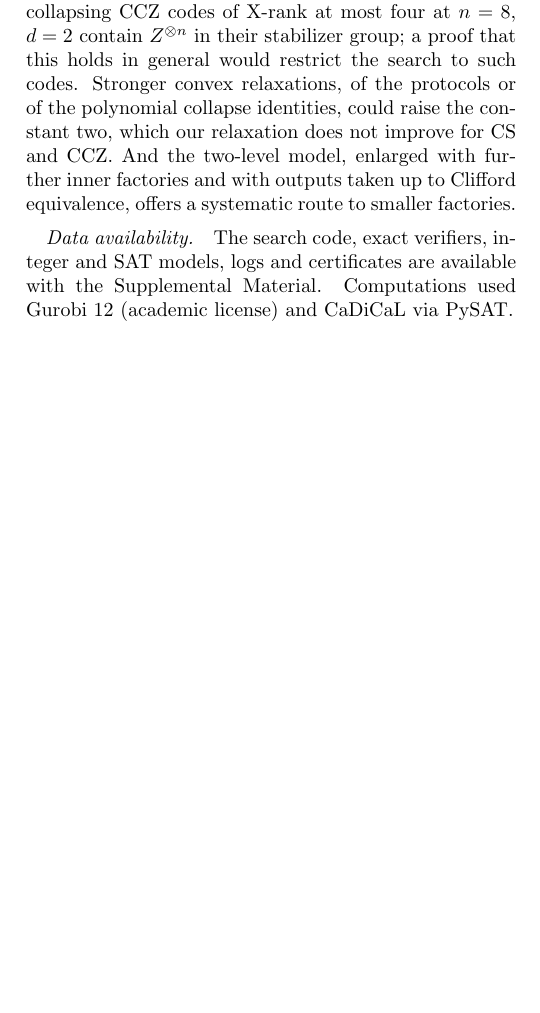
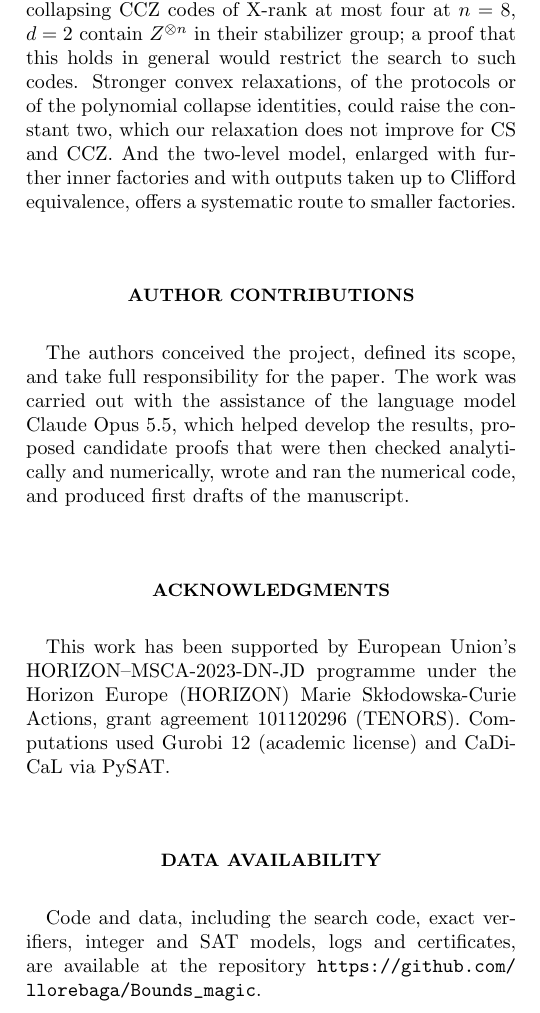
Before and after one commit to llorebaga/Bounds_magic, a LaTeX paper (paper/paper.tex): part of one column of page 5 of 15, cut so that both start at the same text, the shorter picture padded with empty space. Compiled offline with pdfLaTeX.

Commit message:
Add Author contributions, Acknowledgments (TENORS grant) and Data availability (repository link) sections
Co-Authored-By: Claude Opus 5.5 <noreply@anthropic.com>

```diff
--- a/paper/paper.tex
+++ b/paper/paper.tex
@@ -180,12 +180,14 @@ The results are timely. Cultivation~\cite{cultivation,googlecultivation} moves t
 
 The main gaps are cubic and quartic distillation of one T state (9 to 15 and 9 to 49 inputs), cubic CS (9 to 35) and cubic and quartic CCZ (10 to 36 and 10 to \QuarticUB). Three directions look promising for closing them. All 137 collapsing CCZ codes of X-rank at most four at $n=8$, $d=2$ contain $Z^{\otimes n}$ in their stabilizer group; a proof that this holds in general would restrict the search to such codes. Stronger convex relaxations, of the protocols or of the polynomial collapse identities, could raise the constant two, which our relaxation does not improve for CS and CCZ. And the two-level model, enlarged with further inner factories and with outputs taken up to Clifford equivalence, offers a systematic route to smaller factories.
 
-%\begin{acknowledgments}
-%\end{acknowledgments}
+\section*{Author contributions}
+The authors conceived the project, defined its scope, and take full responsibility for the paper. The work was carried out with the assistance of the language model Claude Opus 5.5, which helped develop the results, proposed candidate proofs that were then checked analytically and numerically, wrote and ran the numerical code, and produced first drafts of the manuscript.
 
-\paragraph*{Data availability.}
-The search code, exact verifiers, integer and SAT models, logs and certificates are available with the Supplemental Material.
-Computations used Gurobi~12 (academic license) and CaDiCaL via PySAT.
+\section*{Acknowledgments}
+This work has been supported by European Union's HORIZON--MSCA-2023-DN-JD programme under the Horizon Europe (HORIZON) Marie Sk\l{}odowska-Curie Actions, grant agreement 101120296 (TENORS). Computations used Gurobi~12 (academic license) and CaDiCaL via PySAT.
+
+\section*{Data availability}
+Code and data, including the search code, exact verifiers, integer and SAT models, logs and certificates, are available at the repository \url{https://github.com/llorebaga/Bounds_magic}.
 
 %
 \bibliography{refs}
```
Also changed, not shown: paper/paper.pdf.
